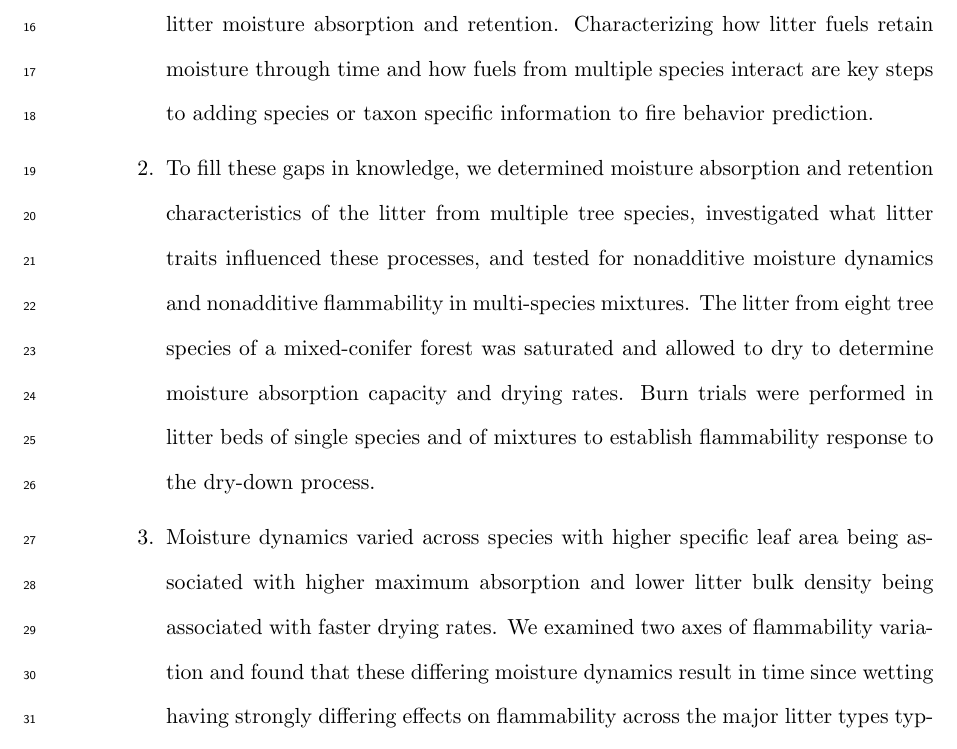
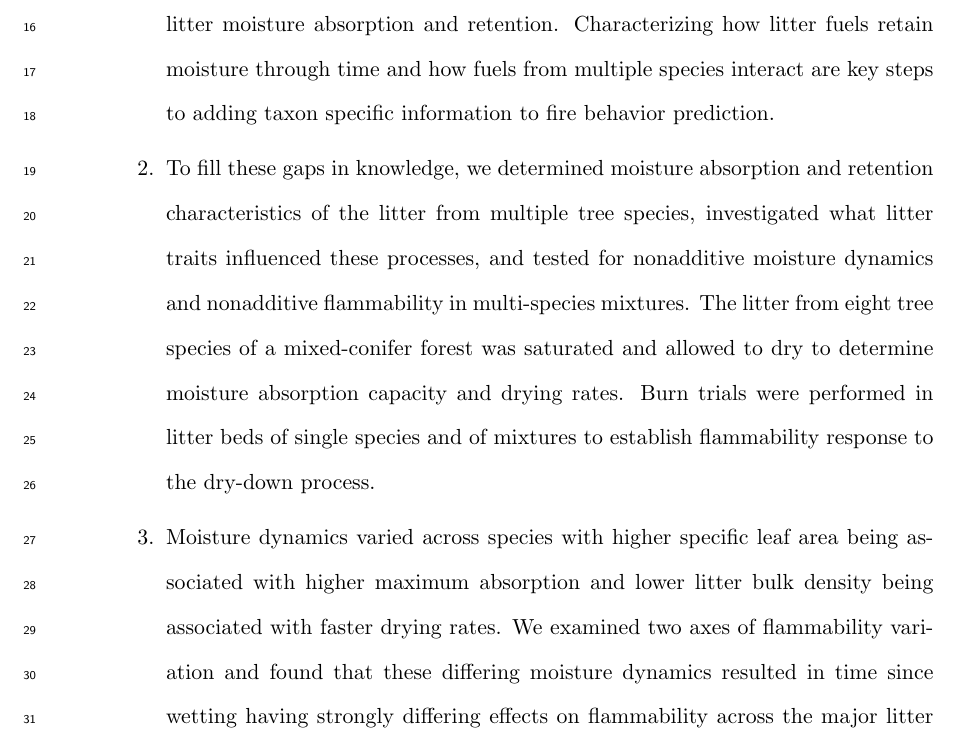
Before and after one commit to schwilklab/trait-flam, a LaTeX paper (ms/Magalhaes_Schwilk_litter_flam_moisture.tex): part of page 2 of 33, cut so that both start at the same text. Compiled offline with pdfLaTeX.

Commit message:
Fix typos

```diff
--- a/ms/Magalhaes_Schwilk_litter_flam_moisture.tex
+++ b/ms/Magalhaes_Schwilk_litter_flam_moisture.tex
@@ -31,8 +31,8 @@
     flammability, however, little is known about the mechanisms by which
     species-specific litter traits influence litter moisture absorption and
     retention. Characterizing how litter fuels retain moisture through time and
-    how fuels from multiple species interact are key steps to adding species or
-    taxon specific information to fire behavior prediction.
+    how fuels from multiple species interact are key steps to adding taxon
+    specific information to fire behavior prediction.
 
       \item To fill these gaps in knowledge, we determined moisture absorption
     and retention characteristics of the litter from multiple tree species,
@@ -47,10 +47,10 @@
     area being associated with higher maximum absorption and lower litter bulk
     density being associated with faster drying rates. We examined two axes of
     flammability variation and found that these differing moisture dynamics
-    result in time since wetting having strongly differing effects on
+    resulted in time since wetting having strongly differing effects on
     flammability across the major litter types typified by different tree taxa.
 
-    \item Litter mixtures exhibited nonadditivity in flame spread rate and
+      \item Litter mixtures exhibited nonadditivity in flame spread rate and
     in fuel consumption. This nonadditivity became more positive with fuel
     drying.
 
```
